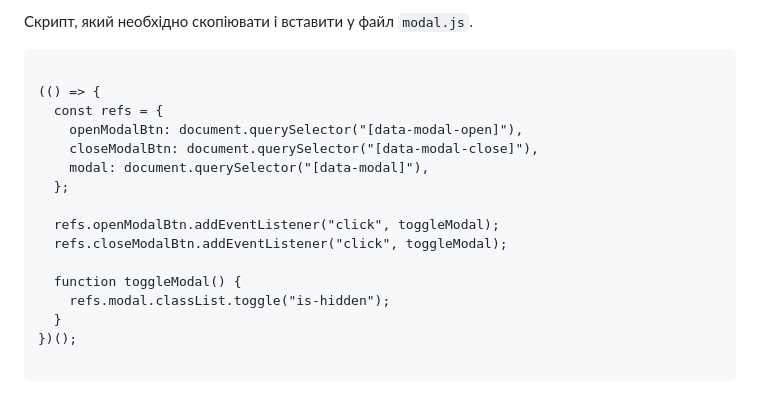
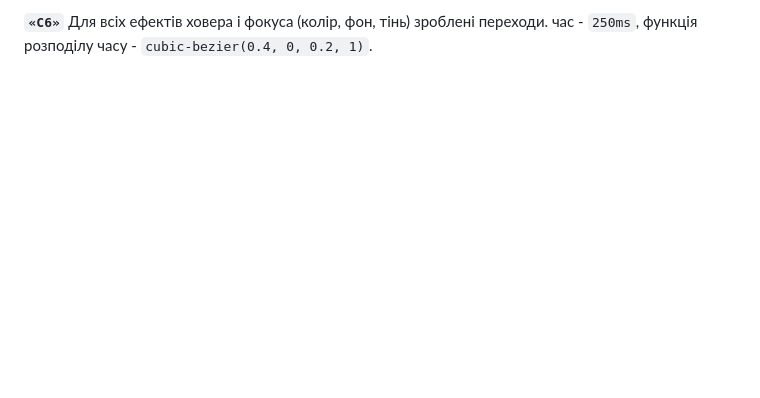
Before and after one commit to Chapelk1/goit-markup-hw-06, a Markdown page: README.md, the part around one of its changes. Rendered like a GitHub page; blank space fills up the shorter version.

````diff
--- a/README.md
+++ b/README.md
@@ -92,20 +56 @@
-Скрипт, який необхідно скопіювати і вставити у файл `modal.js`.
-
-```
-
-(() => {
-  const refs = {
-    openModalBtn: document.querySelector("[data-modal-open]"),
-    closeModalBtn: document.querySelector("[data-modal-close]"),
-    modal: document.querySelector("[data-modal]"),
-  };
-
-  refs.openModalBtn.addEventListener("click", toggleModal);
-  refs.closeModalBtn.addEventListener("click", toggleModal);
-
-  function toggleModal() {
-    refs.modal.classList.toggle("is-hidden");
-  }
-})();
-
-```
+**`«C6»`** Для всіх ефектів ховера і фокуса (колір, фон, тінь) зроблені переходи. час - `250ms`, функція розподілу часу - `cubic-bezier(0.4, 0, 0.2, 1)`.
````
Also changed, not shown: other parts of README.md (+23 -59 lines).
